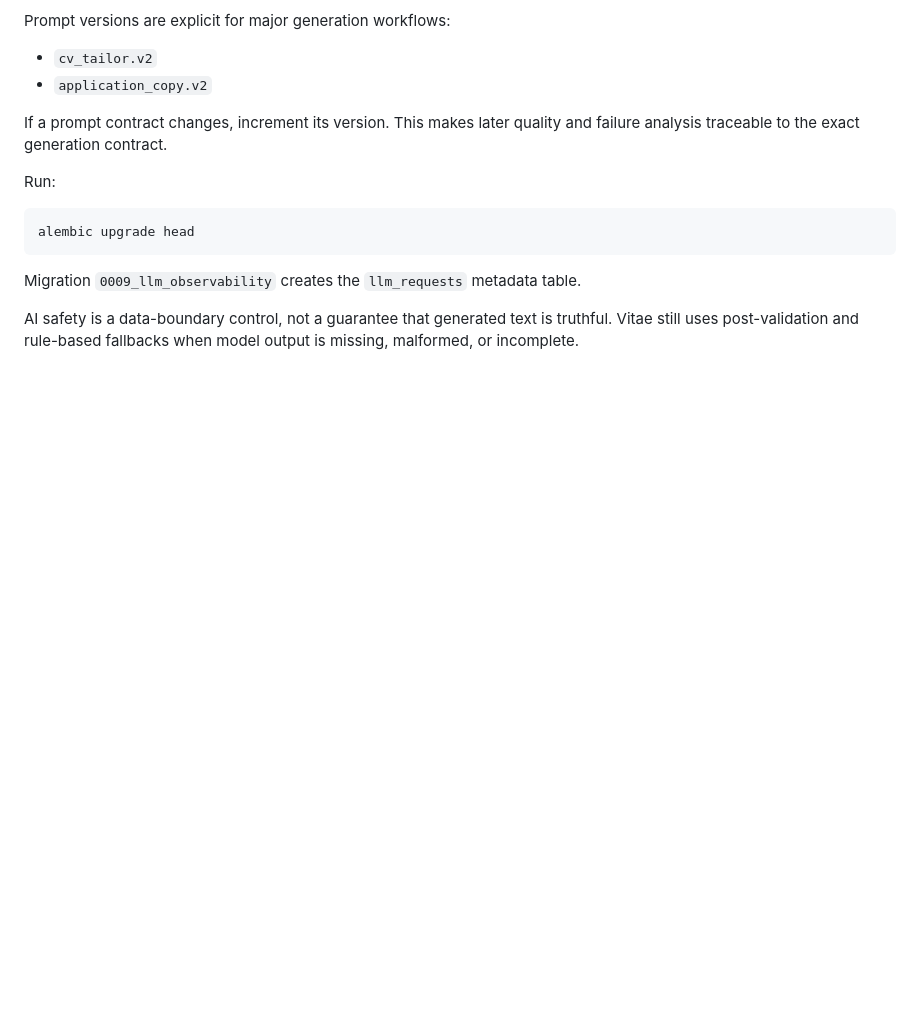
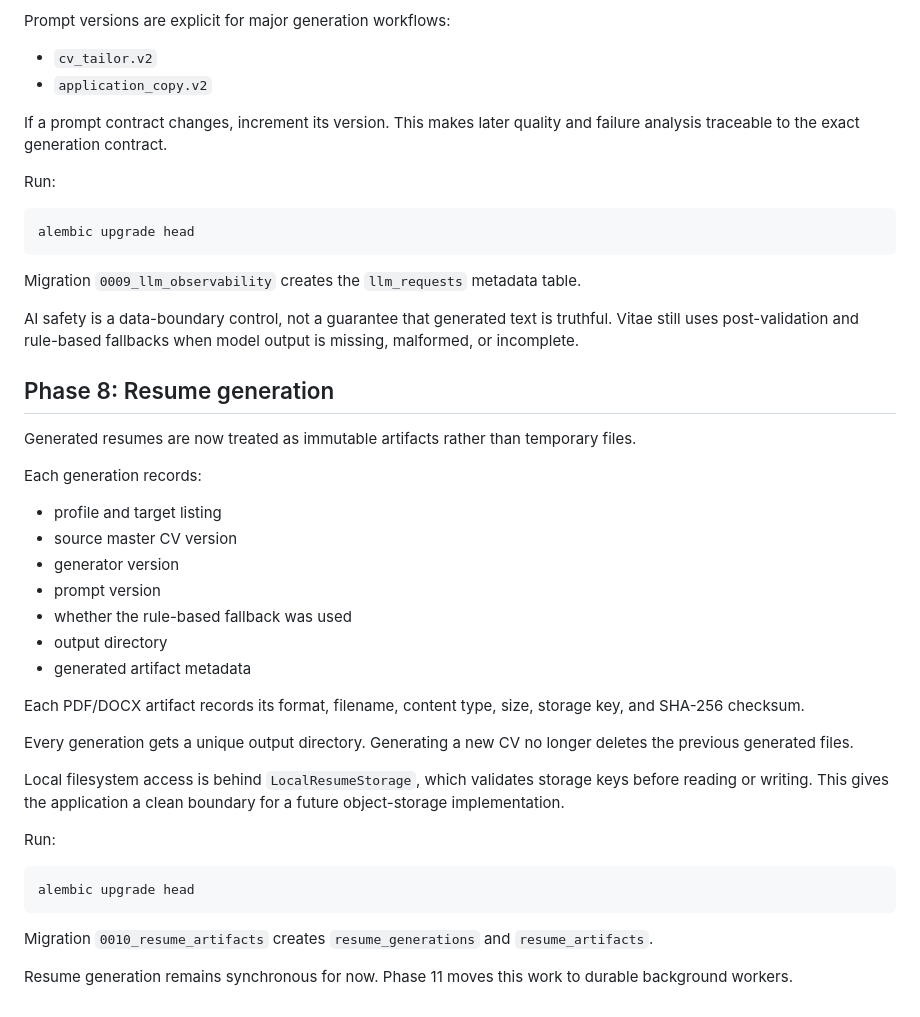
Before and after one commit to OktopalsHub/Vitae, a Markdown page: docs/security-and-migrations.md, the part around the change. Rendered like a GitHub page; blank space fills up the shorter version.

Commit message:
docs(resume): document Phase 8 artifact versioning

````diff
--- a/docs/security-and-migrations.md
+++ b/docs/security-and-migrations.md
@@ -139,3 +139,34 @@ alembic upgrade head
 Migration `0009_llm_observability` creates the `llm_requests` metadata table.
 
 AI safety is a data-boundary control, not a guarantee that generated text is truthful. Vitae still uses post-validation and rule-based fallbacks when model output is missing, malformed, or incomplete.
+
+
+## Phase 8: Resume generation
+
+Generated resumes are now treated as immutable artifacts rather than temporary files.
+
+Each generation records:
+
+- profile and target listing
+- source master CV version
+- generator version
+- prompt version
+- whether the rule-based fallback was used
+- output directory
+- generated artifact metadata
+
+Each PDF/DOCX artifact records its format, filename, content type, size, storage key, and SHA-256 checksum.
+
+Every generation gets a unique output directory. Generating a new CV no longer deletes the previous generated files.
+
+Local filesystem access is behind `LocalResumeStorage`, which validates storage keys before reading or writing. This gives the application a clean boundary for a future object-storage implementation.
+
+Run:
+
+```bash
+alembic upgrade head
+```
+
+Migration `0010_resume_artifacts` creates `resume_generations` and `resume_artifacts`.
+
+Resume generation remains synchronous for now. Phase 11 moves this work to durable background workers.
````
